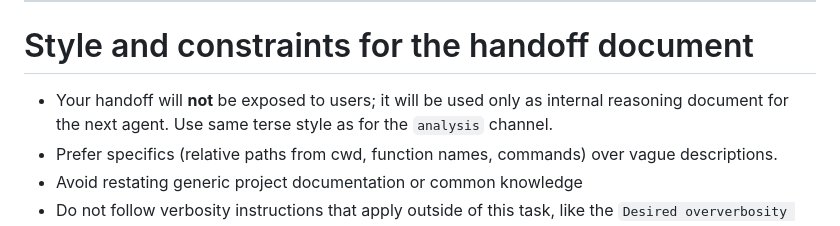
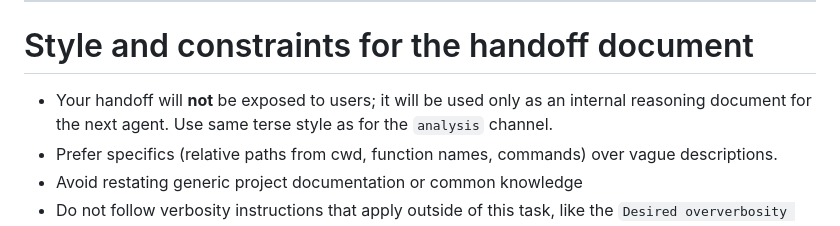
Before and after one commit to respawn-app/builder, a Markdown page: prompts/compaction_prompt.md, the part around the change. Drawn GitHub-style.

Commit message:
docs: fix handoff prompt grammar

```diff
--- a/prompts/compaction_prompt.md
+++ b/prompts/compaction_prompt.md
@@ -124,7 +124,7 @@ Fully list mistakes that were made that required correction during the session a
 ---
 
 # Style and constraints for the handoff document
-- Your handoff will **not** be exposed to users; it will be used only as internal reasoning document for the next agent. Use same terse style as for the `analysis` channel.
+- Your handoff will **not** be exposed to users; it will be used only as an internal reasoning document for the next agent. Use same terse style as for the `analysis` channel.
 - Prefer specifics (relative paths from cwd, function names, commands) over vague descriptions.
 - Avoid restating generic project documentation or common knowledge
 - Do not follow verbosity instructions that apply outside of this task, like the `Desired oververbosity for the final answer` setting. Each section provides guidance on verbosity you should follow.
```
